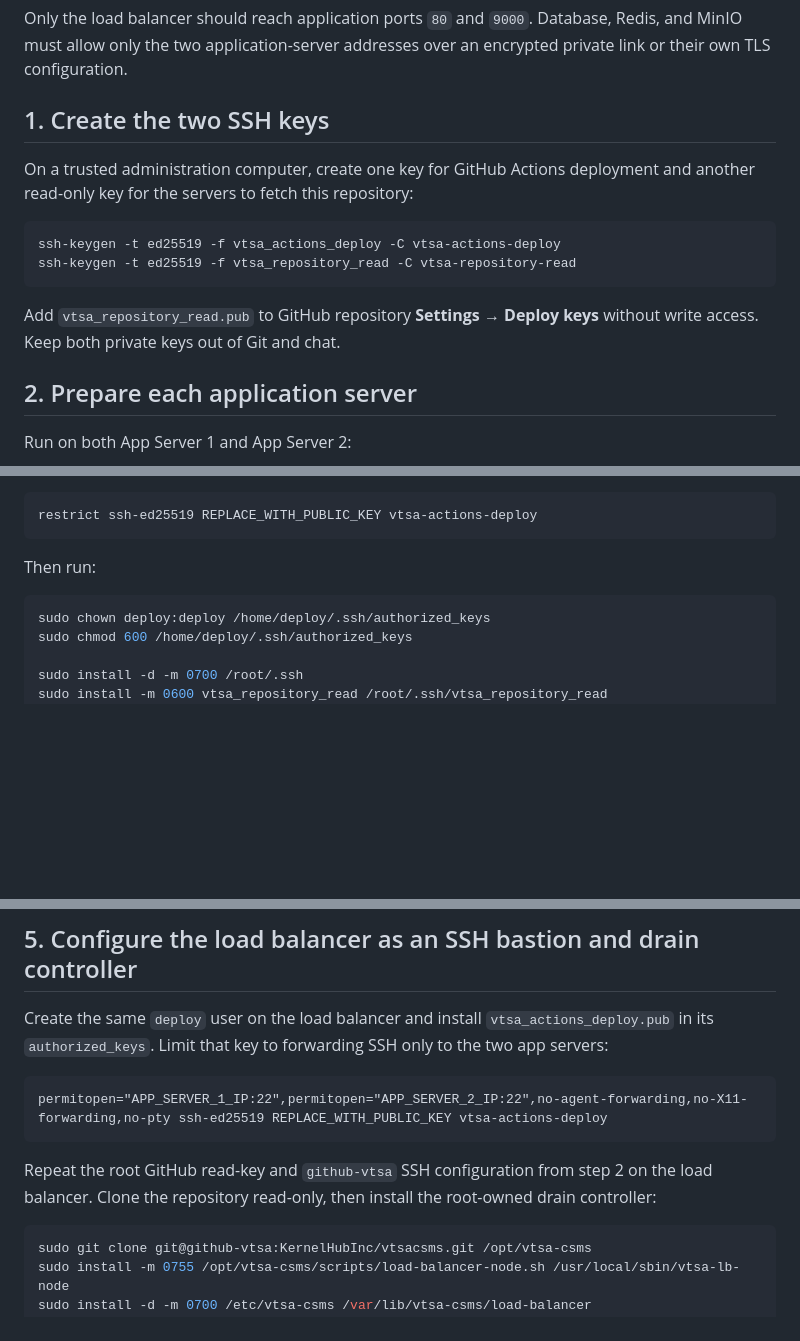
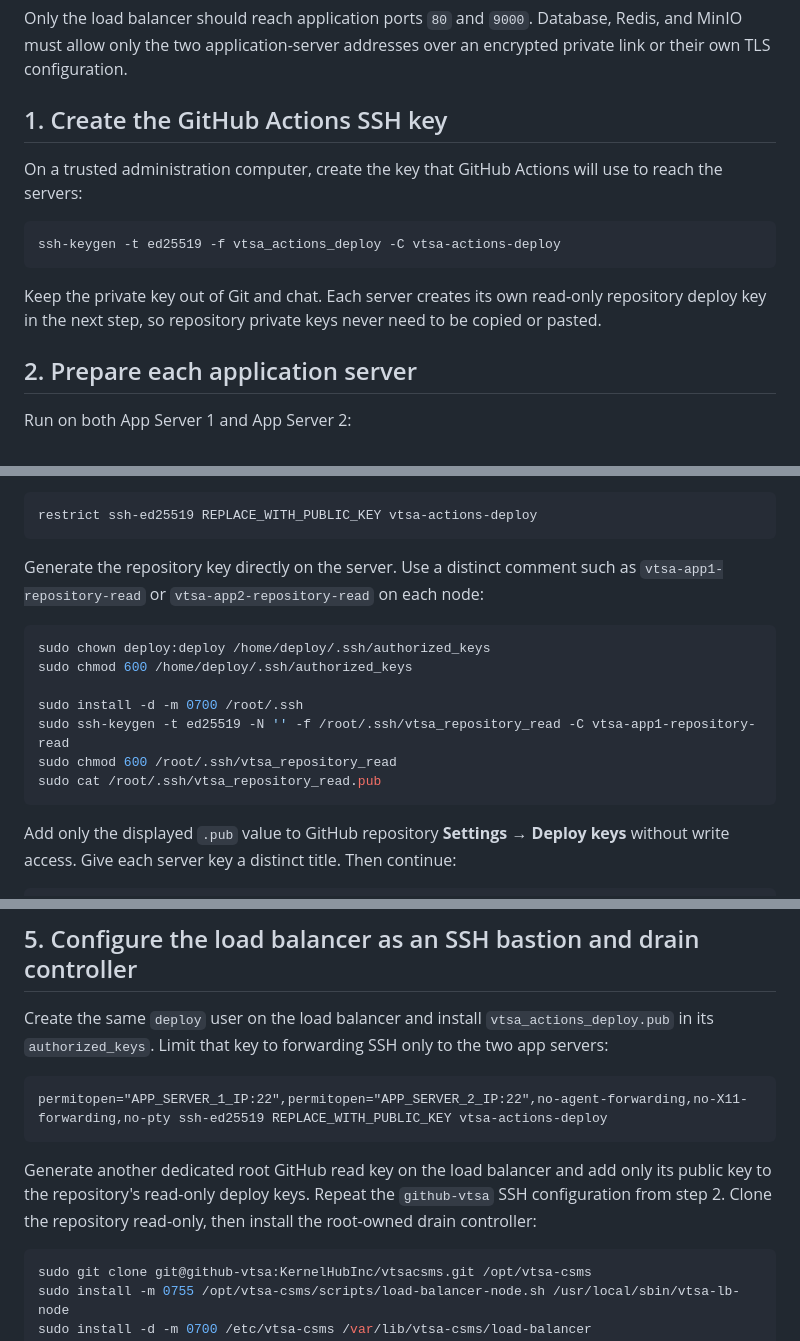
Before and after one commit to KernelHubInc/vtsacsms, a Markdown page: docs/runbooks/two-app-server-deployment.md, 3 parts joined by grey strips. Rendered like a GitHub page; blank space fills up the shorter version.

Commit message:
Harden repository deploy key setup

````diff
--- a/docs/runbooks/two-app-server-deployment.md
+++ b/docs/runbooks/two-app-server-deployment.md
@@ -14,16 +14,15 @@ infra/cluster/nginx-load-balancer.conf.example
 
 Only the load balancer should reach application ports `80` and `9000`. Database, Redis, and MinIO must allow only the two application-server addresses over an encrypted private link or their own TLS configuration.
 
-## 1. Create the two SSH keys
+## 1. Create the GitHub Actions SSH key
 
-On a trusted administration computer, create one key for GitHub Actions deployment and another read-only key for the servers to fetch this repository:
+On a trusted administration computer, create the key that GitHub Actions will use to reach the servers:
 
 ```bash
 ssh-keygen -t ed25519 -f vtsa_actions_deploy -C vtsa-actions-deploy
-ssh-keygen -t ed25519 -f vtsa_repository_read -C vtsa-repository-read
 ```
 
-Add `vtsa_repository_read.pub` to GitHub repository **Settings → Deploy keys** without write access. Keep both private keys out of Git and chat.
+Keep the private key out of Git and chat. Each server creates its own read-only repository deploy key in the next step, so repository private keys never need to be copied or pasted.
 
 ## 2. Prepare each application server
 
@@ -45,14 +44,21 @@ Append the contents of `vtsa_actions_deploy.pub` to `/home/deploy/.ssh/authorize
 restrict ssh-ed25519 REPLACE_WITH_PUBLIC_KEY vtsa-actions-deploy
 ```
 
-Then run:
+Generate the repository key directly on the server. Use a distinct comment such as `vtsa-app1-repository-read` or `vtsa-app2-repository-read` on each node:
 
 ```bash
 sudo chown deploy:deploy /home/deploy/.ssh/authorized_keys
 sudo chmod 600 /home/deploy/.ssh/authorized_keys
 
 sudo install -d -m 0700 /root/.ssh
-sudo install -m 0600 vtsa_repository_read /root/.ssh/vtsa_repository_read
+sudo ssh-keygen -t ed25519 -N '' -f /root/.ssh/vtsa_repository_read -C vtsa-app1-repository-read
+sudo chmod 600 /root/.ssh/vtsa_repository_read
+sudo cat /root/.ssh/vtsa_repository_read.pub
+```
+
+Add only the displayed `.pub` value to GitHub repository **Settings → Deploy keys** without write access. Give each server key a distinct title. Then continue:
+
+```bash
 sudo ssh-keyscan -t ed25519 github.com | sudo tee -a /root/.ssh/known_hosts >/dev/null
 sudo tee /root/.ssh/config >/dev/null <<'EOF'
 Host github-vtsa
@@ -140,7 +146,7 @@ Create the same `deploy` user on the load balancer and install `vtsa_actions_dep
 permitopen="APP_SERVER_1_IP:22",permitopen="APP_SERVER_2_IP:22",no-agent-forwarding,no-X11-forwarding,no-pty ssh-ed25519 REPLACE_WITH_PUBLIC_KEY vtsa-actions-deploy
 ```
 
-Repeat the root GitHub read-key and `github-vtsa` SSH configuration from step 2 on the load balancer. Clone the repository read-only, then install the root-owned drain controller:
+Generate another dedicated root GitHub read key on the load balancer and add only its public key to the repository's read-only deploy keys. Repeat the `github-vtsa` SSH configuration from step 2. Clone the repository read-only, then install the root-owned drain controller:
 
 ```bash
 sudo git clone git@github-vtsa:KernelHubInc/vtsacsms.git /opt/vtsa-csms
````
